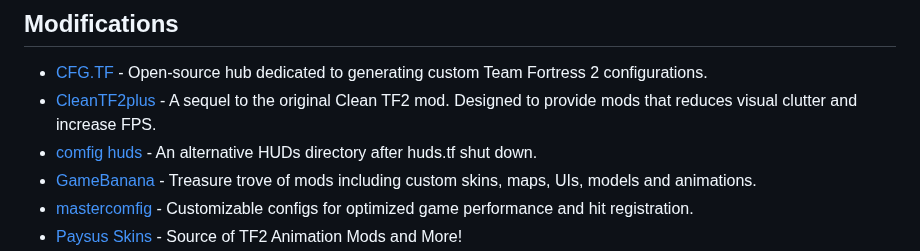
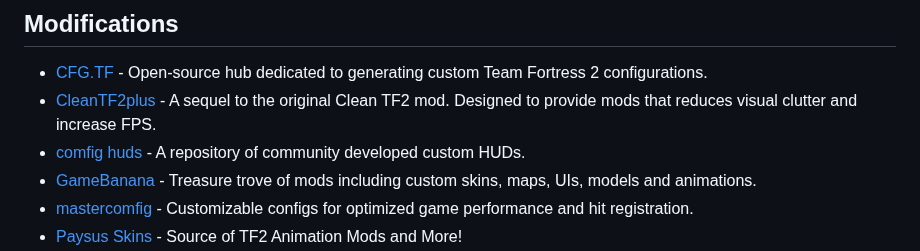
Before and after one commit to CriticalFlaw/awesome-tf2, a Markdown page: README.md, the part around the change. Drawn GitHub-style.

Commit message:
change description for comfig huds

```diff
--- a/README.md
+++ b/README.md
@@ -57,7 +57,7 @@ A curated list of awesome Team Fortress 2 resources, tools and more.<br>
 ## Modifications
 - [CFG.TF](https://cfg.tf/) - Open-source hub dedicated to generating custom Team Fortress 2 configurations.
 - [CleanTF2plus](https://github.com/JarateKing/CleanTF2plus) - A sequel to the original Clean TF2 mod. Designed to provide mods that reduces visual clutter and increase FPS.
-- [comfig huds](https://comfig.app/huds) - An alternative HUDs directory after huds.tf shut down.
+- [comfig huds](https://comfig.app/huds) - A repository of community developed custom HUDs.
 - [GameBanana](https://gamebanana.com/games/297) - Treasure trove of mods including custom skins, maps, UIs, models and animations.
 - [mastercomfig](https://mastercomfig.com/) - Customizable configs for optimized game performance and hit registration.
 - [Paysus Skins](https://steamcommunity.com/groups/PaysusSkins) - Source of TF2 Animation Mods and More!
```
